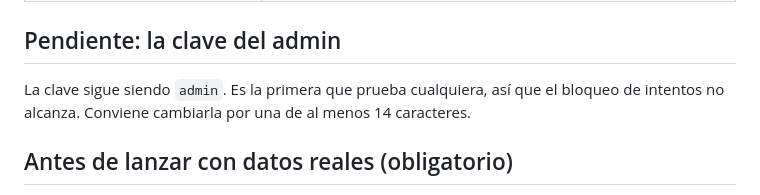
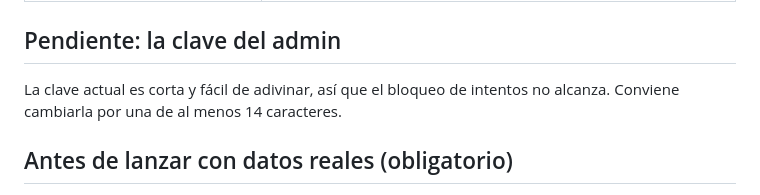
Before and after one commit to skielxi-ux/emplea, a Markdown page: SEGURIDAD.md, the part around the change. GitHub-like rendering.

Commit message:
No mostrar la clave del admin en SEGURIDAD.md
Co-Authored-By: Claude Opus 5.5 <noreply@anthropic.com>
Claude-Session: https://claude.ai/code/session_01SKj3m2kvib5Jezg6Xbg52f

```diff
--- a/SEGURIDAD.md
+++ b/SEGURIDAD.md
@@ -22,7 +22,7 @@ Por la misma razón, los ingresos son de demostración. El panel de admin y las
 
 ## Pendiente: la clave del admin
 
-La clave sigue siendo `admin`. Es la primera que prueba cualquiera, así que el bloqueo de intentos no alcanza. Conviene cambiarla por una de al menos 14 caracteres.
+La clave actual es corta y fácil de adivinar, así que el bloqueo de intentos no alcanza. Conviene cambiarla por una de al menos 14 caracteres.
 
 ## Antes de lanzar con datos reales (obligatorio)
 
```
